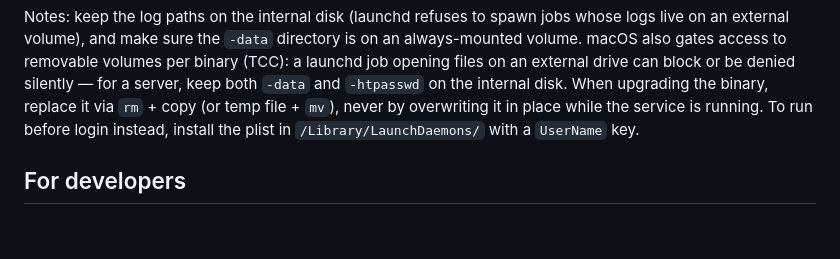
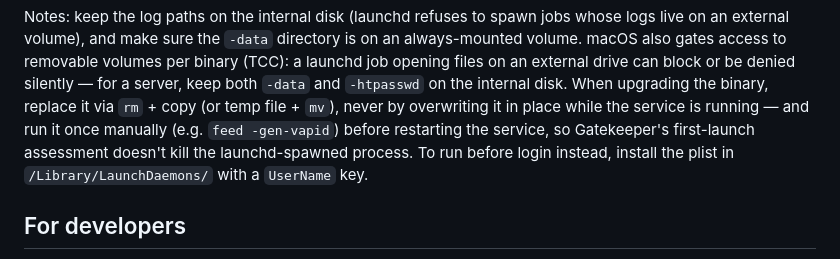
Before and after one commit to anothertijuano/feed, a Markdown page: README.md, the part around the change. Rendered like a GitHub page; blank space fills up the shorter version.

Commit message:
Document the Gatekeeper first-launch step for macOS service upgrades

```diff
--- a/README.md
+++ b/README.md
@@ -152,8 +152,11 @@ removable volumes per binary (TCC): a launchd job opening files on an
 external drive can block or be denied silently — for a server, keep both
 `-data` and `-htpasswd` on the internal disk. When upgrading the binary,
 replace it via `rm` + copy (or temp file + `mv`), never by overwriting it
-in place while the service is running. To run before login instead,
-install the plist in `/Library/LaunchDaemons/` with a `UserName` key.
+in place while the service is running — and run it once manually (e.g.
+`feed -gen-vapid`) before restarting the service, so Gatekeeper's
+first-launch assessment doesn't kill the launchd-spawned process. To run
+before login instead, install the plist in `/Library/LaunchDaemons/` with
+a `UserName` key.
 
 ## For developers
 
```
